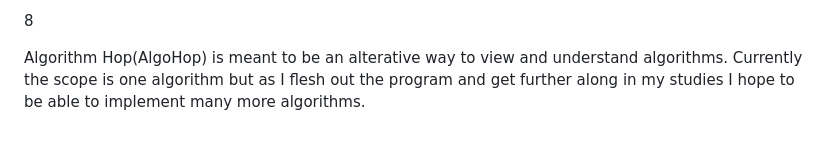
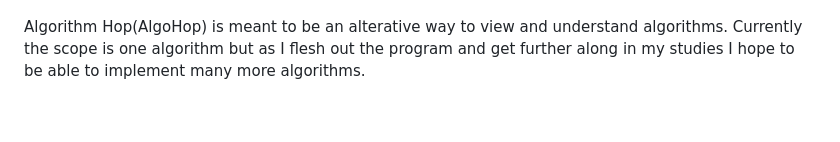
Before and after one commit to avalenz95/algohop, a Markdown page: README.md, the part around the change printed below. Drawn GitHub-style.

```diff
--- a/README.md
+++ b/README.md
@@ -5,6 +9,5 @@
 [dash]: https://img.shields.io/github/pipenv/locked/dependency-version/ablades/algohop/dash?style=flat-square
 
 [Heroku]: https://img.shields.io/badge/heroku-deployed-brightgreen?style=flat-square
-8
 
 Algorithm Hop(AlgoHop) is meant to be an alterative way to view and understand algorithms. Currently the scope is one algorithm but as I flesh out the program and get further along in my studies I hope to be able to implement many more algorithms.
```
Also changed, not shown: other parts of README.md (+5 -1 lines), assets/algobanner.png (added).
